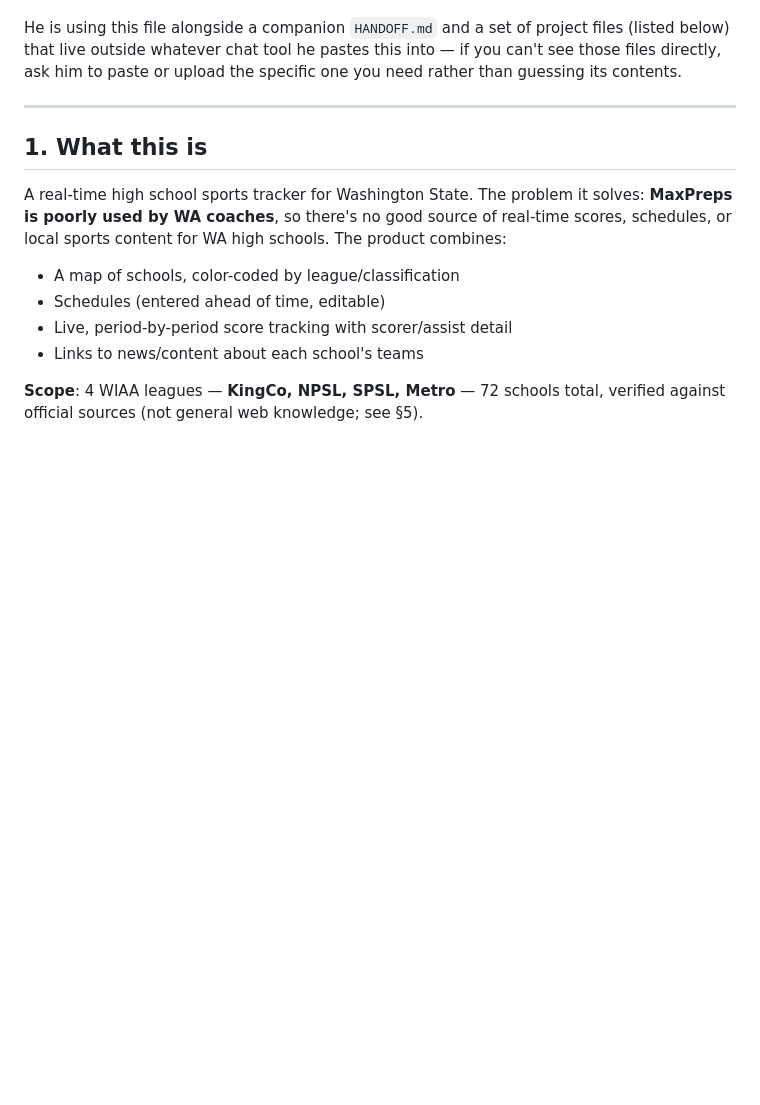
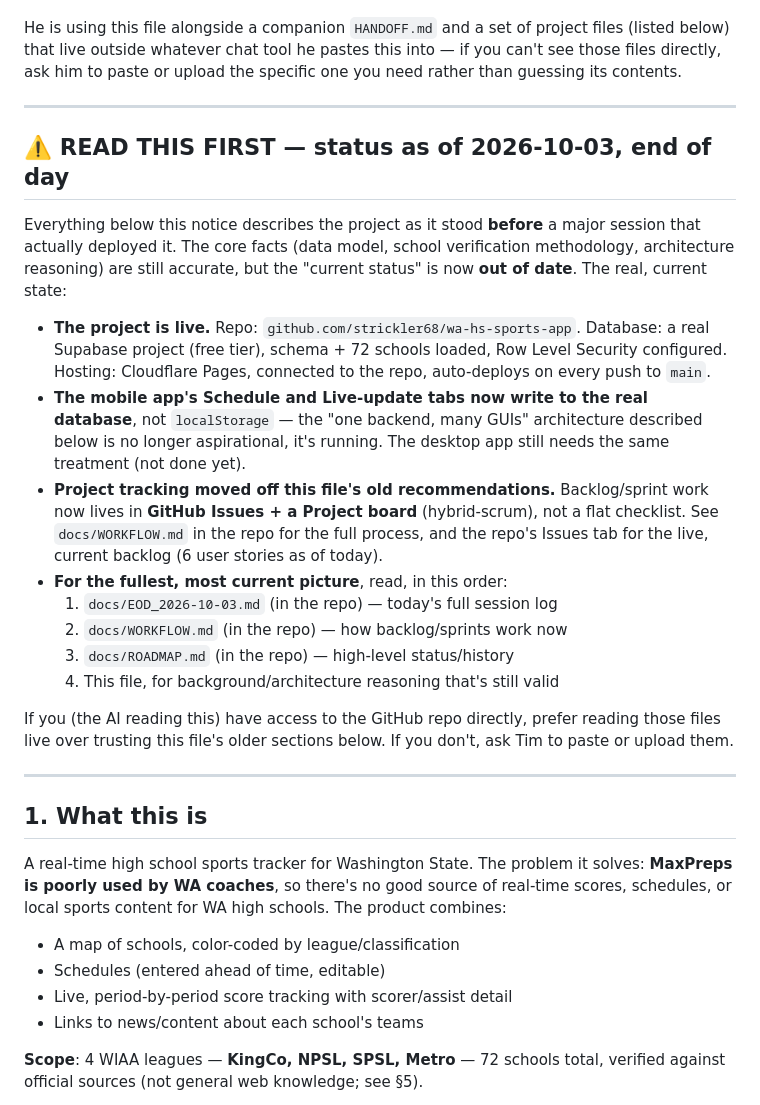
Before and after one commit to strickler68/wa-hs-sports-app, a Markdown page: docs/CHATGPT_HANDOFF.md, the part around the change. Rendered like a GitHub page; blank space fills up the shorter version.

Commit message:
Flag CHATGPT_HANDOFF.md as stale, point to EOD/WORKFLOW/ROADMAP for current status

```diff
--- a/docs/CHATGPT_HANDOFF.md
+++ b/docs/CHATGPT_HANDOFF.md
@@ -14,6 +14,39 @@ project files (listed below) that live outside whatever chat tool he
 pastes this into — if you can't see those files directly, ask him to
 paste or upload the specific one you need rather than guessing its
 contents.
+
+---
+
+## ⚠️ READ THIS FIRST — status as of 2026-10-03, end of day
+
+Everything below this notice describes the project as it stood **before**
+a major session that actually deployed it. The core facts (data model,
+school verification methodology, architecture reasoning) are still
+accurate, but the "current status" is now **out of date**. The real,
+current state:
+
+- **The project is live.** Repo: `github.com/strickler68/wa-hs-sports-app`.
+  Database: a real Supabase project (free tier), schema + 72 schools
+  loaded, Row Level Security configured. Hosting: Cloudflare Pages,
+  connected to the repo, auto-deploys on every push to `main`.
+- **The mobile app's Schedule and Live-update tabs now write to the real
+  database**, not `localStorage` — the "one backend, many GUIs"
+  architecture described below is no longer aspirational, it's running.
+  The desktop app still needs the same treatment (not done yet).
+- **Project tracking moved off this file's old recommendations.**
+  Backlog/sprint work now lives in **GitHub Issues + a Project board**
+  (hybrid-scrum), not a flat checklist. See `docs/WORKFLOW.md` in the
+  repo for the full process, and the repo's Issues tab for the live,
+  current backlog (6 user stories as of today).
+- **For the fullest, most current picture**, read, in this order:
+  1. `docs/EOD_2026-10-03.md` (in the repo) — today's full session log
+  2. `docs/WORKFLOW.md` (in the repo) — how backlog/sprints work now
+  3. `docs/ROADMAP.md` (in the repo) — high-level status/history
+  4. This file, for background/architecture reasoning that's still valid
+
+If you (the AI reading this) have access to the GitHub repo directly,
+prefer reading those files live over trusting this file's older sections
+below. If you don't, ask Tim to paste or upload them.
 
 ---
 
```
